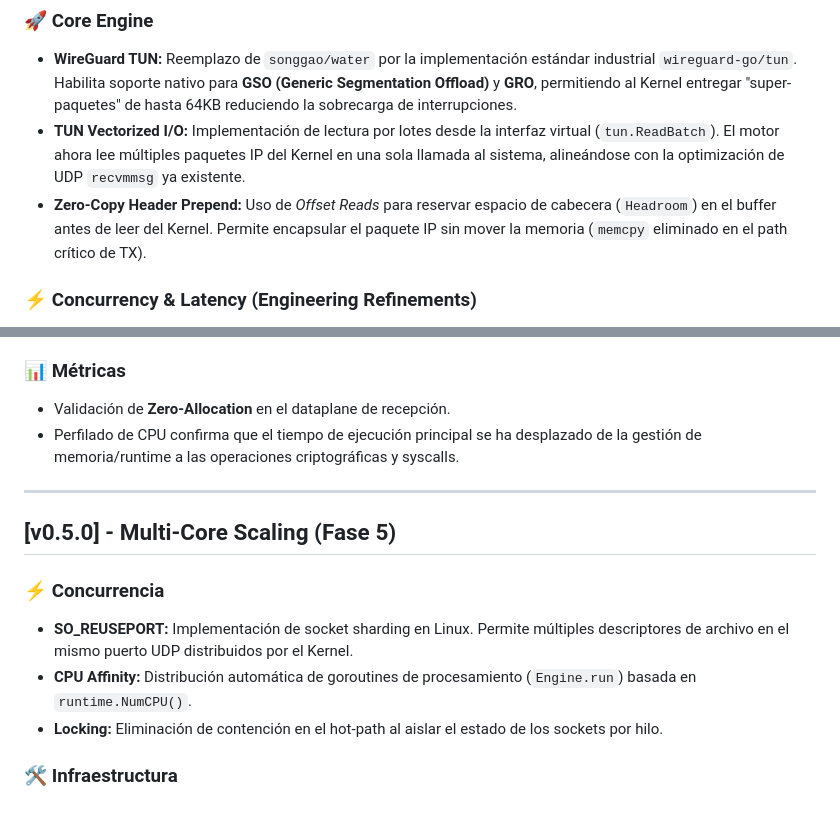
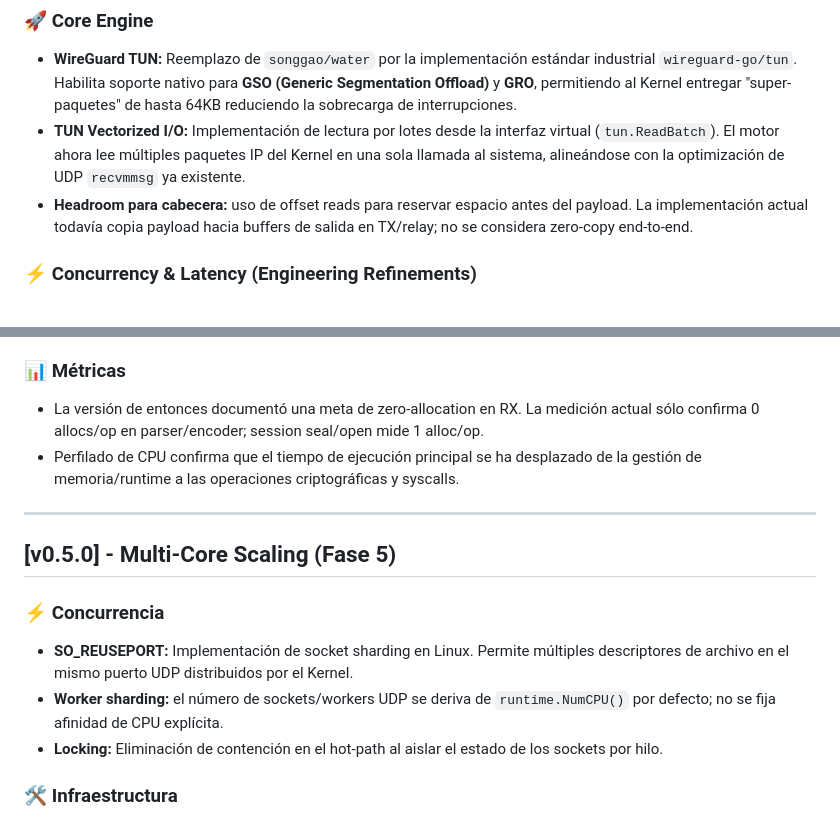
Before and after one commit to soyunomas/Taltun, a Markdown page: CHANGELOG.md, 2 parts joined by grey strips. GitHub-like rendering.

```diff
--- a/CHANGELOG.md
+++ b/CHANGELOG.md
@@ -28,7 +71,7 @@ Todos los cambios notables en el proyecto Taltun serán documentados en este arc
 ### 🚀 Core Engine
 - **WireGuard TUN:** Reemplazo de `songgao/water` por la implementación estándar industrial `wireguard-go/tun`. Habilita soporte nativo para **GSO (Generic Segmentation Offload)** y **GRO**, permitiendo al Kernel entregar "super-paquetes" de hasta 64KB reduciendo la sobrecarga de interrupciones.
 - **TUN Vectorized I/O:** Implementación de lectura por lotes desde la interfaz virtual (`tun.ReadBatch`). El motor ahora lee múltiples paquetes IP del Kernel en una sola llamada al sistema, alineándose con la optimización de UDP `recvmmsg` ya existente.
-- **Zero-Copy Header Prepend:** Uso de *Offset Reads* para reservar espacio de cabecera (`Headroom`) en el buffer antes de leer del Kernel. Permite encapsular el paquete IP sin mover la memoria (`memcpy` eliminado en el path crítico de TX).
+- **Headroom para cabecera:** uso de offset reads para reservar espacio antes del payload. La implementación actual todavía copia payload hacia buffers de salida en TX/relay; no se considera zero-copy end-to-end.
 
 ### ⚡ Concurrency & Latency (Engineering Refinements)
 - **Lock-Free Dataplane:** Eliminación de `sync.RWMutex` en el path crítico de lectura (RX/TX) mediante el patrón **Copy-On-Write** con `atomic.Pointer`. Elimina la contención de bloqueos en cargas de trabajo multicore.
@@ -68,7 +111,7 @@ Todos los cambios notables en el proyecto Taltun serán documentados en este arc
 - **Gestión de Memoria:** Adaptación de `pkg/pool` para soportar asignación de slices de punteros requerida por las lecturas vectorizadas.
 
 ### 📊 Métricas
-- Validación de **Zero-Allocation** en el dataplane de recepción.
+- La versión de entonces documentó una meta de zero-allocation en RX. La medición actual sólo confirma 0 allocs/op en parser/encoder; session seal/open mide 1 alloc/op.
 - Perfilado de CPU confirma que el tiempo de ejecución principal se ha desplazado de la gestión de memoria/runtime a las operaciones criptográficas y syscalls.
 
 ---
@@ -76,7 +119,7 @@ Todos los cambios notables en el proyecto Taltun serán documentados en este arc
 ## [v0.5.0] - Multi-Core Scaling (Fase 5)
 ### ⚡ Concurrencia
 - **SO_REUSEPORT:** Implementación de socket sharding en Linux. Permite múltiples descriptores de archivo en el mismo puerto UDP distribuidos por el Kernel.
-- **CPU Affinity:** Distribución automática de goroutines de procesamiento (`Engine.run`) basada en `runtime.NumCPU()`.
+- **Worker sharding:** el número de sockets/workers UDP se deriva de `runtime.NumCPU()` por defecto; no se fija afinidad de CPU explícita.
 - **Locking:** Eliminación de contención en el hot-path al aislar el estado de los sockets por hilo.
 
 ### 🛠 Infraestructura
```
Also changed, not shown: other parts of CHANGELOG.md (+44 -1 lines).
